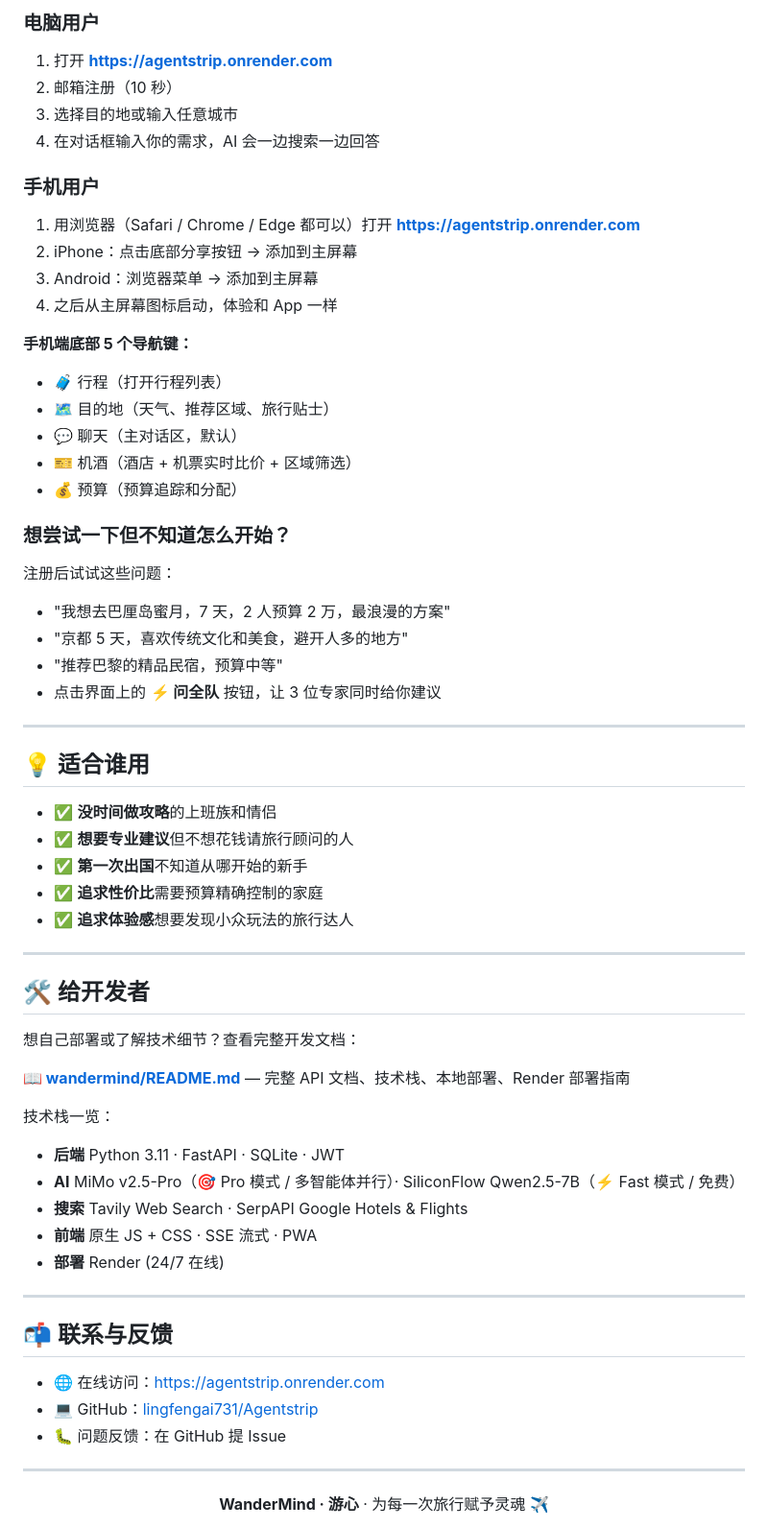
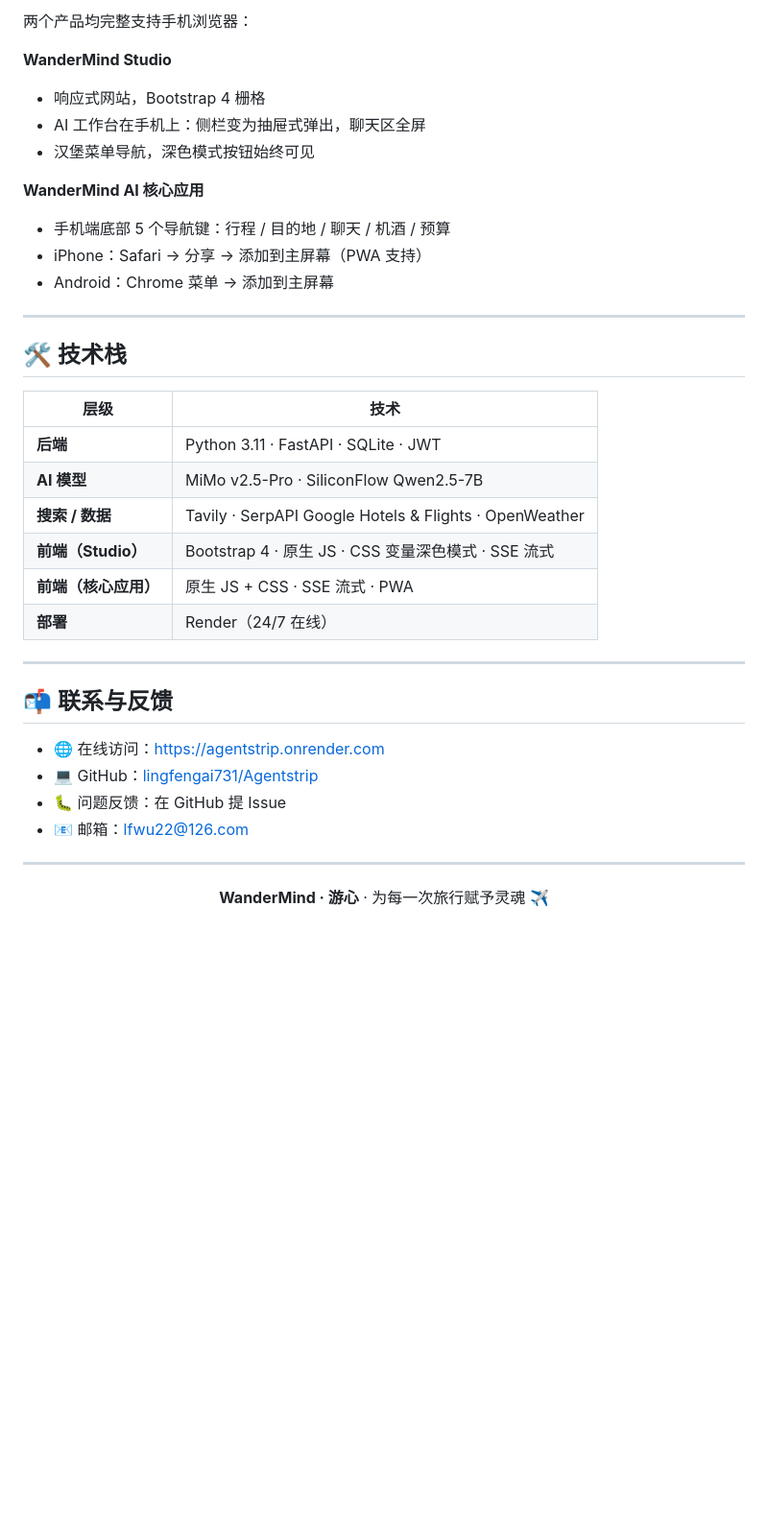
Before and after one commit to lingfengai731/Agentstrip, a Markdown page: README.md, the part around one of its changes. Shown at 96% size. GitHub-like rendering; blank space fills up the shorter version.

```diff
--- a/README.md
+++ b/README.md
@@ -119,54 +109,28 @@ AI 会**只改你提到的部分**，保留其他不变，并用 ✏️ 标出
 
-### 电脑用户
-1. 打开 **[https://agentstrip.onrender.com](https://agentstrip.onrender.com)**
-2. 邮箱注册（10 秒）
-3. 选择目的地或输入任意城市
-4. 在对话框输入你的需求，AI 会一边搜索一边回答
+两个产品均完整支持手机浏览器：
 
-### 手机用户
-1. 用浏览器（Safari / Chrome / Edge 都可以）打开 **[https://agentstrip.onrender.com](https://agentstrip.onrender.com)**
-2. iPhone：点击底部分享按钮 → 添加到主屏幕
-3. Android：浏览器菜单 → 添加到主屏幕
-4. 之后从主屏幕图标启动，体验和 App 一样
+**WanderMind Studio**
+- 响应式网站，Bootstrap 4 栅格
+- AI 工作台在手机上：侧栏变为抽屉式弹出，聊天区全屏
+- 汉堡菜单导航，深色模式按钮始终可见
 
-**手机端底部 5 个导航键：**
-- 🧳 行程（打开行程列表）
-- 🗺️ 目的地（天气、推荐区域、旅行贴士）
-- 💬 聊天（主对话区，默认）
-- 🎫 机酒（酒店 + 机票实时比价 + 区域筛选）
-- 💰 预算（预算追踪和分配）
-
-### 想尝试一下但不知道怎么开始？
-注册后试试这些问题：
-- "我想去巴厘岛蜜月，7 天，2 人预算 2 万，最浪漫的方案"
-- "京都 5 天，喜欢传统文化和美食，避开人多的地方"
-- "推荐巴黎的精品民宿，预算中等"
-- 点击界面上的 **⚡ 问全队** 按钮，让 3 位专家同时给你建议
+**WanderMind AI 核心应用**
+- 手机端底部 5 个导航键：行程 / 目的地 / 聊天 / 机酒 / 预算
+- iPhone：Safari → 分享 → 添加到主屏幕（PWA 支持）
+- Android：Chrome 菜单 → 添加到主屏幕
 
 ---
 
-## 💡 适合谁用
+## 🛠️ 技术栈
 
-- ✅ **没时间做攻略**的上班族和情侣
-- ✅ **想要专业建议**但不想花钱请旅行顾问的人
-- ✅ **第一次出国**不知道从哪开始的新手
-- ✅ **追求性价比**需要预算精确控制的家庭
-- ✅ **追求体验感**想要发现小众玩法的旅行达人
-
----
-
-## 🛠️ 给开发者
-
-想自己部署或了解技术细节？查看完整开发文档：
-
-**📖 [wandermind/README.md](wandermind/README.md)** — 完整 API 文档、技术栈、本地部署、Render 部署指南
-
-技术栈一览：
-- **后端** Python 3.11 · FastAPI · SQLite · JWT
-- **AI** MiMo v2.5-Pro（🎯 Pro 模式 / 多智能体并行）· SiliconFlow Qwen2.5-7B（⚡ Fast 模式 / 免费）
-- **搜索** Tavily Web Search · SerpAPI Google Hotels & Flights
-- **前端** 原生 JS + CSS · SSE 流式 · PWA
-- **部署** Render (24/7 在线)
+| 层级 | 技术 |
+|------|------|
+| **后端** | Python 3.11 · FastAPI · SQLite · JWT |
+| **AI 模型** | MiMo v2.5-Pro · SiliconFlow Qwen2.5-7B |
+| **搜索 / 数据** | Tavily · SerpAPI Google Hotels & Flights · OpenWeather |
+| **前端（Studio）** | Bootstrap 4 · 原生 JS · CSS 变量深色模式 · SSE 流式 |
+| **前端（核心应用）** | 原生 JS + CSS · SSE 流式 · PWA |
+| **部署** | Render（24/7 在线） |
 
 ---
 
@@ -175,6 +139,7 @@ AI 会**只改你提到的部分**，保留其他不变，并用 ✏️ 标出
 - 🌐 在线访问：[https://agentstrip.onrender.com](https://agentstrip.onrender.com)
 - 💻 GitHub：[lingfengai731/Agentstrip](https://github.com/lingfengai731/Agentstrip)
 - 🐛 问题反馈：在 GitHub 提 Issue
+- 📧 邮箱：lfwu22@126.com
 
 ---
 
```
Also changed, not shown: other parts of README.md (+74 -84 lines), wandermind-studio/README.md (added, +166 -0 lines).
